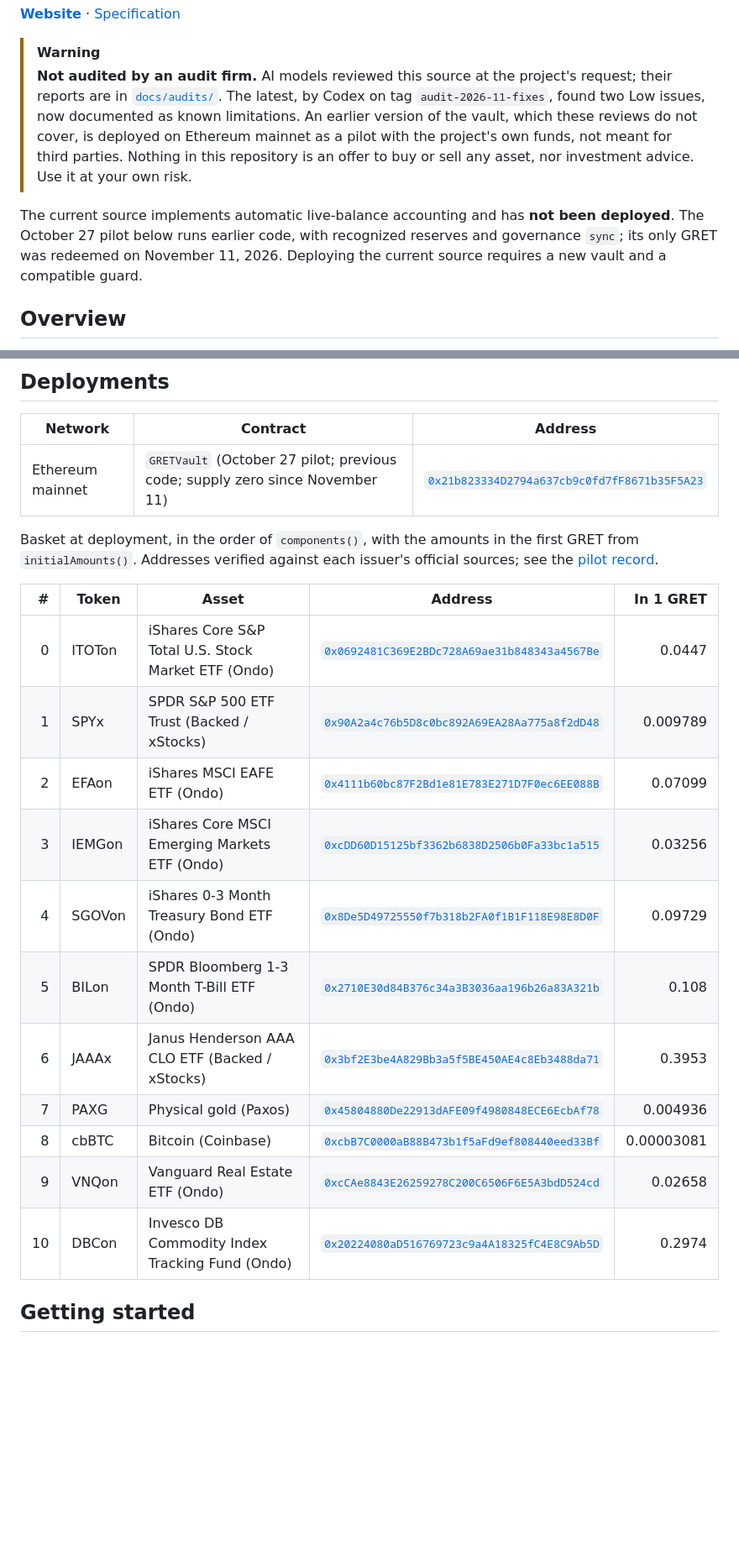
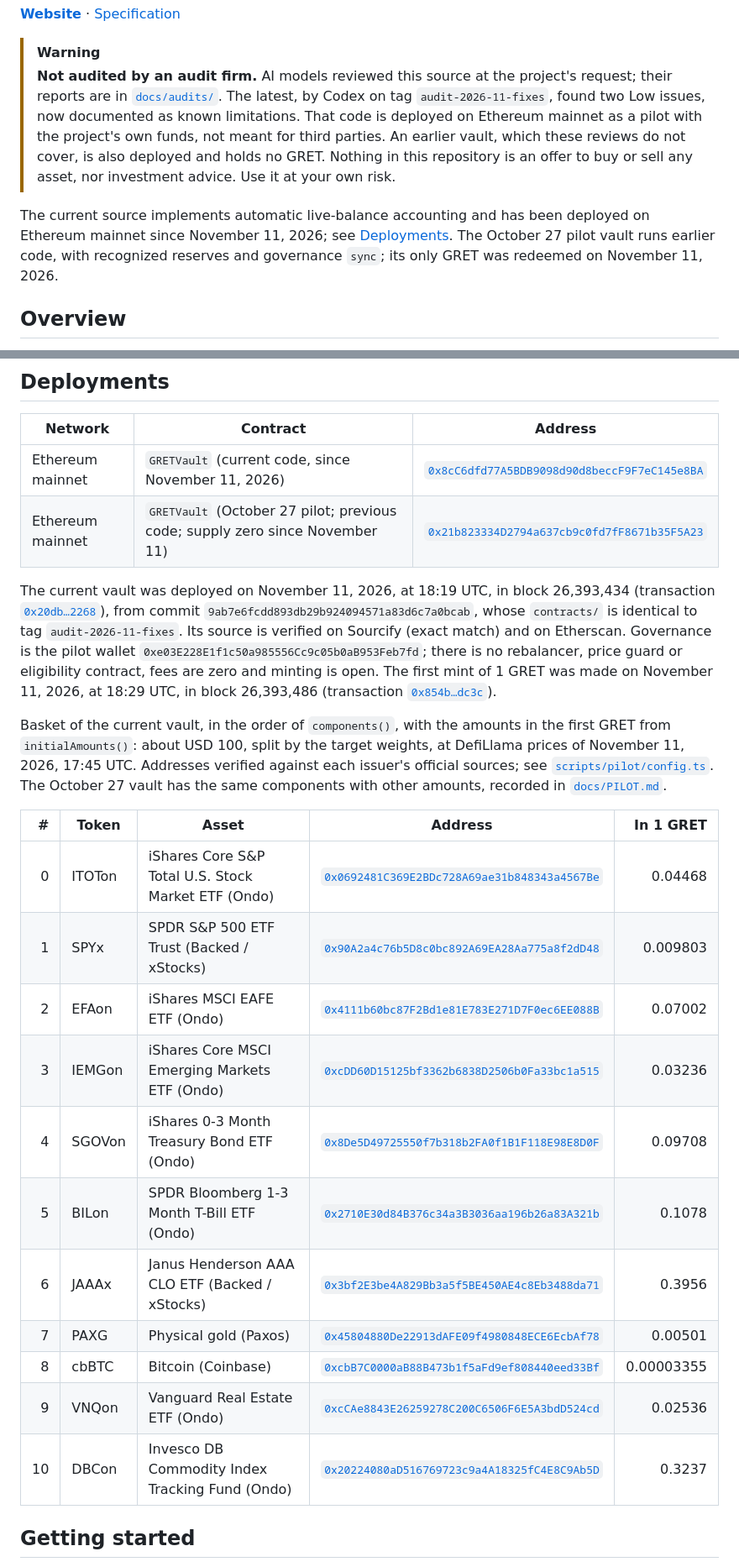
Before and after one commit to global-reserve/gret-contracts, a Markdown page: README.md, 2 parts joined by grey strips. Shown at 84% size. Drawn GitHub-style; blank space fills up the shorter version.

Commit message:
Record the November 11 deployment of the audited vault
The README lists the new vault, its deployment and first mint, and its basket; the README and the specification no longer say the current source is undeployed.

```diff
--- a/README.md
+++ b/README.md
@@ -12,15 +12,16 @@ assets on Ethereum, minted and redeemed in kind.
 > [!WARNING]
 > **Not audited by an audit firm.** AI models reviewed this source at the project's request; their
 > reports are in [`docs/audits/`](docs/audits/). The latest, by Codex on tag
-> `audit-2026-11-fixes`, found two Low issues, now documented as known limitations. An earlier
-> version of the vault, which these reviews do not cover, is deployed on Ethereum mainnet as a
-> pilot with the project's own funds, not meant for third parties. Nothing in this repository is
-> an offer to buy or sell any asset, nor investment advice. Use it at your own risk.
+> `audit-2026-11-fixes`, found two Low issues, now documented as known limitations. That code is
+> deployed on Ethereum mainnet as a pilot with the project's own funds, not meant for third
+> parties. An earlier vault, which these reviews do not cover, is also deployed and holds no GRET.
+> Nothing in this repository is an offer to buy or sell any asset, nor investment advice. Use it
+> at your own risk.
 
-The current source implements automatic live-balance accounting and has **not been deployed**.
-The October 27 pilot below runs earlier code, with recognized reserves and governance `sync`;
-its only GRET was redeemed on November 11, 2026. Deploying the current source requires a new
-vault and a compatible guard.
+The current source implements automatic live-balance accounting and has been deployed on
+Ethereum mainnet since November 11, 2026; see [Deployments](#deployments). The October 27 pilot
+vault runs earlier code, with recognized reserves and governance `sync`; its only GRET was
+redeemed on November 11, 2026.
 
 ## Overview
 
@@ -93,25 +94,38 @@ touching it. The [specification](docs/SPECIFICATION.md) is authoritative for the
 
 | Network | Contract | Address |
 | --- | --- | --- |
+| Ethereum mainnet | `GRETVault` (current code, since November 11, 2026) | [`0x8cC6dfd77A5BDB9098d90d8beccF9F7eC145e8BA`](https://etherscan.io/address/0x8cC6dfd77A5BDB9098d90d8beccF9F7eC145e8BA) |
 | Ethereum mainnet | `GRETVault` (October 27 pilot; previous code; supply zero since November 11) | [`0x21b823334D2794a637cb9c0fd7fF8671b35F5A23`](https://etherscan.io/address/0x21b823334D2794a637cb9c0fd7fF8671b35F5A23) |
 
-Basket at deployment, in the order of `components()`, with the amounts in the first GRET from
-`initialAmounts()`. Addresses verified against each issuer's official sources; see the
-[pilot record](docs/PILOT.md#the-mint).
+The current vault was deployed on November 11, 2026, at 18:19 UTC, in block 26,393,434
+(transaction
+[`0x20db…2268`](https://etherscan.io/tx/0x20db61144af89fd8810d451e3a5a7047d531f38231704610be289219a22b2268)),
+from commit `9ab7e6fcdd893db29b924094571a83d6c7a0bcab`, whose `contracts/` is identical to tag
+`audit-2026-11-fixes`. Its source is verified on Sourcify (exact match) and on Etherscan.
+Governance is the pilot wallet `0xe03E228E1f1c50a985556Cc9c05b0aB953Feb7fd`; there is no
+rebalancer, price guard or eligibility contract, fees are zero and minting is open. The first
+mint of 1 GRET was made on November 11, 2026, at 18:29 UTC, in block 26,393,486 (transaction
+[`0x854b…dc3c`](https://etherscan.io/tx/0x854b4de637841ad2fe61052b2b57f67b4bf8dae6567488a852f3f31d43dfdc3c)).
+
+Basket of the current vault, in the order of `components()`, with the amounts in the first GRET
+from `initialAmounts()`: about USD 100, split by the target weights, at DefiLlama prices of
+November 11, 2026, 17:45 UTC. Addresses verified against each issuer's official sources; see
+[`scripts/pilot/config.ts`](scripts/pilot/config.ts). The October 27 vault has the same
+components with other amounts, recorded in [`docs/PILOT.md`](docs/PILOT.md#the-redemption).
 
 | # | Token | Asset | Address | In 1 GRET |
 | ---: | --- | --- | --- | ---: |
-| 0 | ITOTon | iShares Core S&P Total U.S. Stock Market ETF (Ondo) | [`0x0692481C369E2BDc728A69ae31b848343a4567Be`](https://etherscan.io/token/0x0692481C369E2BDc728A69ae31b848343a4567Be) | 0.0447 |
-| 1 | SPYx | SPDR S&P 500 ETF Trust (Backed / xStocks) | [`0x90A2a4c76b5D8c0bc892A69EA28Aa775a8f2dD48`](https://etherscan.io/token/0x90A2a4c76b5D8c0bc892A69EA28Aa775a8f2dD48) | 0.009789 |
-| 2 | EFAon | iShares MSCI EAFE ETF (Ondo) | [`0x4111b60bc87F2Bd1e81E783E271D7F0ec6EE088B`](https://etherscan.io/token/0x4111b60bc87F2Bd1e81E783E271D7F0ec6EE088B) | 0.07099 |
-| 3 | IEMGon | iShares Core MSCI Emerging Markets ETF (Ondo) | [`0xcDD60D15125bf3362b6838D2506b0Fa33bc1a515`](https://etherscan.io/token/0xcDD60D15125bf3362b6838D2506b0Fa33bc1a515) | 0.03256 |
-| 4 | SGOVon | iShares 0-3 Month Treasury Bond ETF (Ondo) | [`0x8De5D49725550f7b318b2FA0f1B1F118E98E8D0F`](https://etherscan.io/token/0x8De5D49725550f7b318b2FA0f1B1F118E98E8D0F) | 0.09729 |
-| 5 | BILon | SPDR Bloomberg 1-3 Month T-Bill ETF (Ondo) | [`0x2710E30d84B376c34a3B3036aa196b26a83A321b`](https://etherscan.io/token/0x2710E30d84B376c34a3B3036aa196b26a83A321b) | 0.108 |
-| 6 | JAAAx | Janus Henderson AAA CLO ETF (Backed / xStocks) | [`0x3bf2E3be4A829Bb3a5f5BE450AE4c8Eb3488da71`](https://etherscan.io/token/0x3bf2E3be4A829Bb3a5f5BE450AE4c8Eb3488da71) | 0.3953 |
-| 7 | PAXG | Physical gold (Paxos) | [`0x45804880De22913dAFE09f4980848ECE6EcbAf78`](https://etherscan.io/token/0x45804880De22913dAFE09f4980848ECE6EcbAf78) | 0.004936 |
-| 8 | cbBTC | Bitcoin (Coinbase) | [`0xcbB7C0000aB88B473b1f5aFd9ef808440eed33Bf`](https://etherscan.io/token/0xcbB7C0000aB88B473b1f5aFd9ef808440eed33Bf) | 0.00003081 |
-| 9 | VNQon | Vanguard Real Estate ETF (Ondo) | [`0xcCAe8843E26259278C200C6506F6E5A3bdD524cd`](https://etherscan.io/token/0xcCAe8843E26259278C200C6506F6E5A3bdD524cd) | 0.02658 |
-| 10 | DBCon | Invesco DB Commodity Index Tracking Fund (Ondo) | [`0x20224080aD516769723c9a4A18325fC4E8C9Ab5D`](https://etherscan.io/token/0x20224080aD516769723c9a4A18325fC4E8C9Ab5D) | 0.2974 |
+| 0 | ITOTon | iShares Core S&P Total U.S. Stock Market ETF (Ondo) | [`0x0692481C369E2BDc728A69ae31b848343a4567Be`](https://etherscan.io/token/0x0692481C369E2BDc728A69ae31b848343a4567Be) | 0.04468 |
+| 1 | SPYx | SPDR S&P 500 ETF Trust (Backed / xStocks) | [`0x90A2a4c76b5D8c0bc892A69EA28Aa775a8f2dD48`](https://etherscan.io/token/0x90A2a4c76b5D8c0bc892A69EA28Aa775a8f2dD48) | 0.009803 |
+| 2 | EFAon | iShares MSCI EAFE ETF (Ondo) | [`0x4111b60bc87F2Bd1e81E783E271D7F0ec6EE088B`](https://etherscan.io/token/0x4111b60bc87F2Bd1e81E783E271D7F0ec6EE088B) | 0.07002 |
+| 3 | IEMGon | iShares Core MSCI Emerging Markets ETF (Ondo) | [`0xcDD60D15125bf3362b6838D2506b0Fa33bc1a515`](https://etherscan.io/token/0xcDD60D15125bf3362b6838D2506b0Fa33bc1a515) | 0.03236 |
+| 4 | SGOVon | iShares 0-3 Month Treasury Bond ETF (Ondo) | [`0x8De5D49725550f7b318b2FA0f1B1F118E98E8D0F`](https://etherscan.io/token/0x8De5D49725550f7b318b2FA0f1B1F118E98E8D0F) | 0.09708 |
+| 5 | BILon | SPDR Bloomberg 1-3 Month T-Bill ETF (Ondo) | [`0x2710E30d84B376c34a3B3036aa196b26a83A321b`](https://etherscan.io/token/0x2710E30d84B376c34a3B3036aa196b26a83A321b) | 0.1078 |
+| 6 | JAAAx | Janus Henderson AAA CLO ETF (Backed / xStocks) | [`0x3bf2E3be4A829Bb3a5f5BE450AE4c8Eb3488da71`](https://etherscan.io/token/0x3bf2E3be4A829Bb3a5f5BE450AE4c8Eb3488da71) | 0.3956 |
+| 7 | PAXG | Physical gold (Paxos) | [`0x45804880De22913dAFE09f4980848ECE6EcbAf78`](https://etherscan.io/token/0x45804880De22913dAFE09f4980848ECE6EcbAf78) | 0.00501 |
+| 8 | cbBTC | Bitcoin (Coinbase) | [`0xcbB7C0000aB88B473b1f5aFd9ef808440eed33Bf`](https://etherscan.io/token/0xcbB7C0000aB88B473b1f5aFd9ef808440eed33Bf) | 0.00003355 |
+| 9 | VNQon | Vanguard Real Estate ETF (Ondo) | [`0xcCAe8843E26259278C200C6506F6E5A3bdD524cd`](https://etherscan.io/token/0xcCAe8843E26259278C200C6506F6E5A3bdD524cd) | 0.02536 |
+| 10 | DBCon | Invesco DB Commodity Index Tracking Fund (Ondo) | [`0x20224080aD516769723c9a4A18325fC4E8C9Ab5D`](https://etherscan.io/token/0x20224080aD516769723c9a4A18325fC4E8C9Ab5D) | 0.3237 |
 
 ## Getting started
 
```
Also changed, not shown: docs/SPECIFICATION.md (+4 -5 lines).
